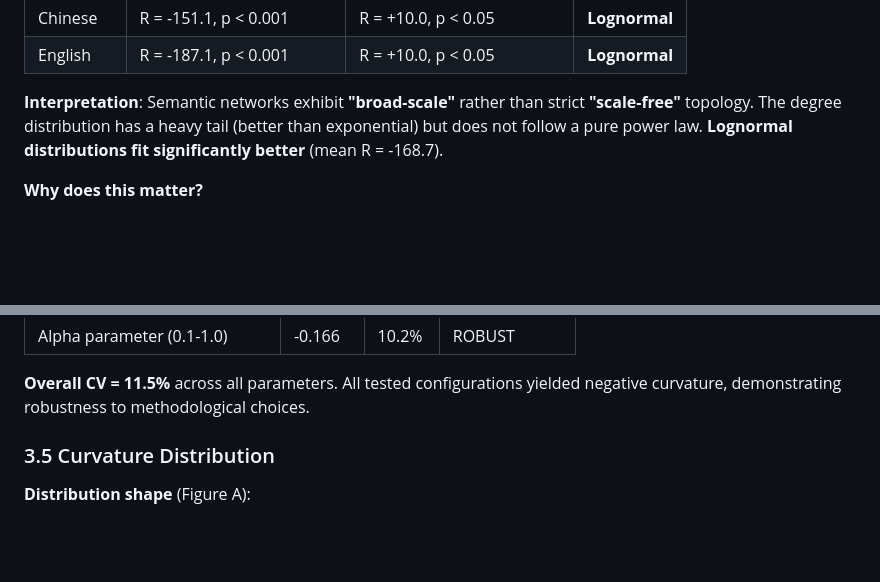
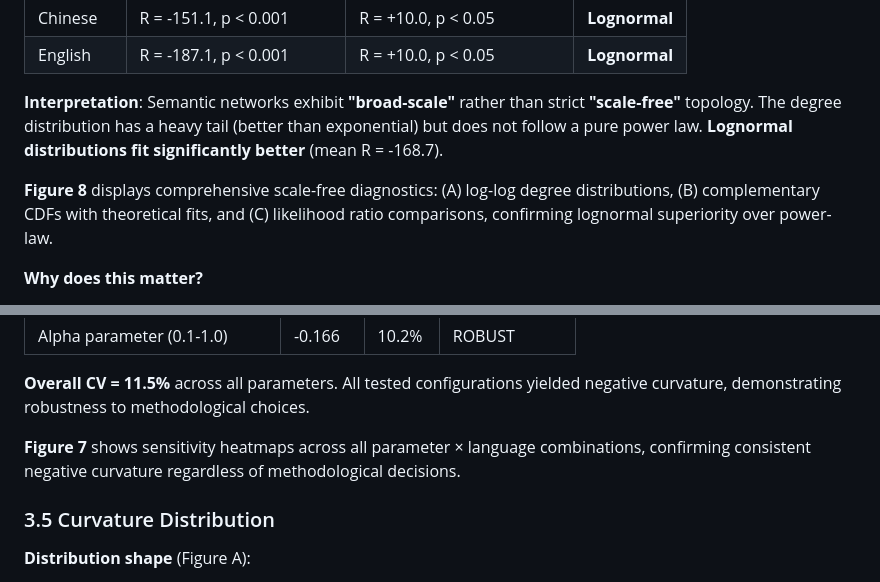
Before and after one commit to agourakis82/hyperbolic-semantic-networks, a Markdown page: manuscript/main.md, 2 parts joined by grey strips. Rendered like a GitHub page; blank space fills up the shorter version.

```diff
--- a/manuscript/main.md
+++ b/manuscript/main.md
@@ -236,6 +236,8 @@ We assessed whether semantic networks exhibit scale-free topology using the rigo
 
 **Interpretation**: Semantic networks exhibit **"broad-scale"** rather than strict **"scale-free"** topology. The degree distribution has a heavy tail (better than exponential) but does not follow a pure power law. **Lognormal distributions fit significantly better** (mean R = -168.7).
 
+**Figure 8** displays comprehensive scale-free diagnostics: (A) log-log degree distributions, (B) complementary CDFs with theoretical fits, and (C) likelihood ratio comparisons, confirming lognormal superiority over power-law.
+
 **Why does this matter?**
 - Early work (Steyvers & Tenenbaum, 2005 [1]) suggested scale-free semantic networks
 - Recent re-analyses (Voorspoels et al., 2015 [21]) found similar deviations from strict power-laws
@@ -296,6 +298,8 @@ We assessed whether semantic networks exhibit scale-free topology using the rigo
 | Alpha parameter (0.1-1.0) | -0.166 | 10.2% | ROBUST |
 
 **Overall CV = 11.5%** across all parameters. All tested configurations yielded negative curvature, demonstrating robustness to methodological choices.
+
+**Figure 7** shows sensitivity heatmaps across all parameter × language combinations, confirming consistent negative curvature regardless of methodological decisions.
 
 ### 3.5 Curvature Distribution
 
```
Also changed, not shown: manuscript/supplement/S1_detailed_methods.md (added, +330 -0 lines), manuscript/supplement/S2_full_statistics.md (added, +273 -0 lines).
